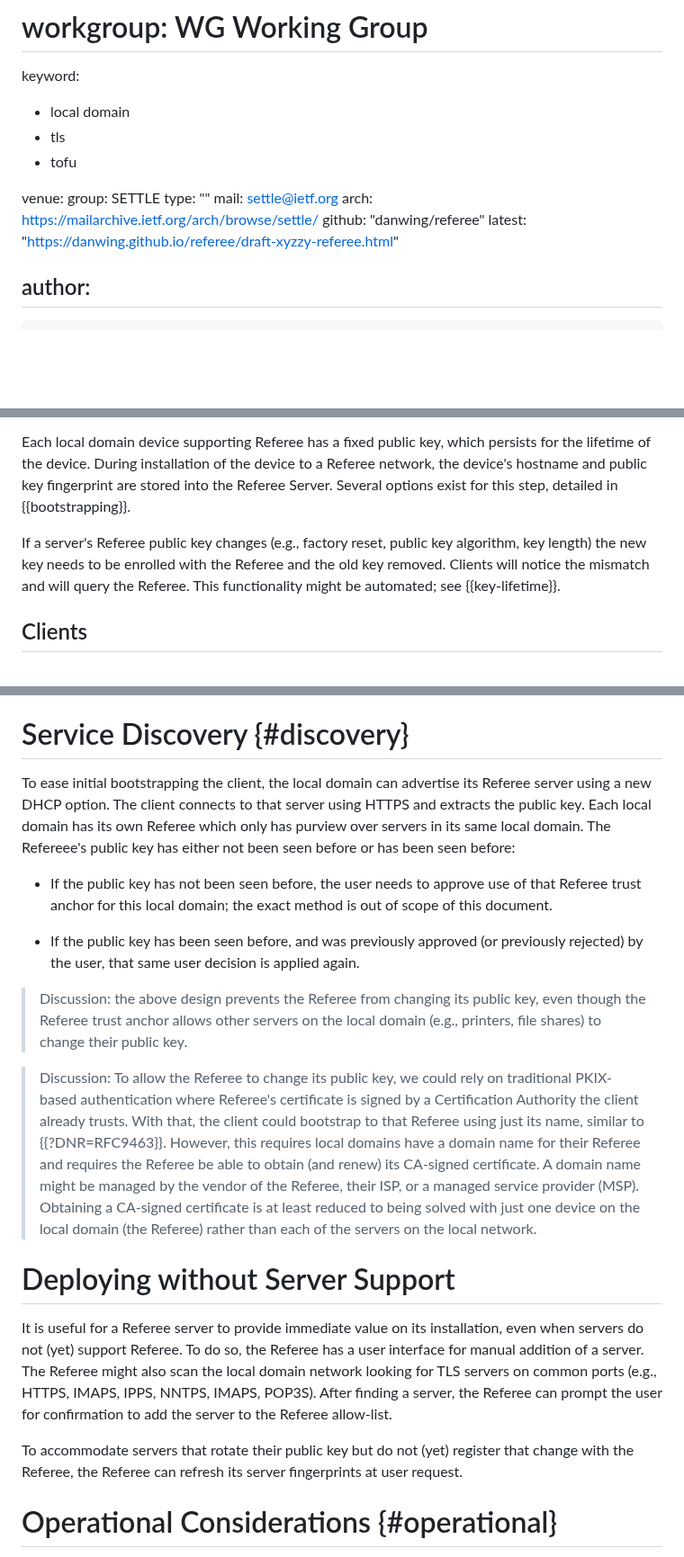
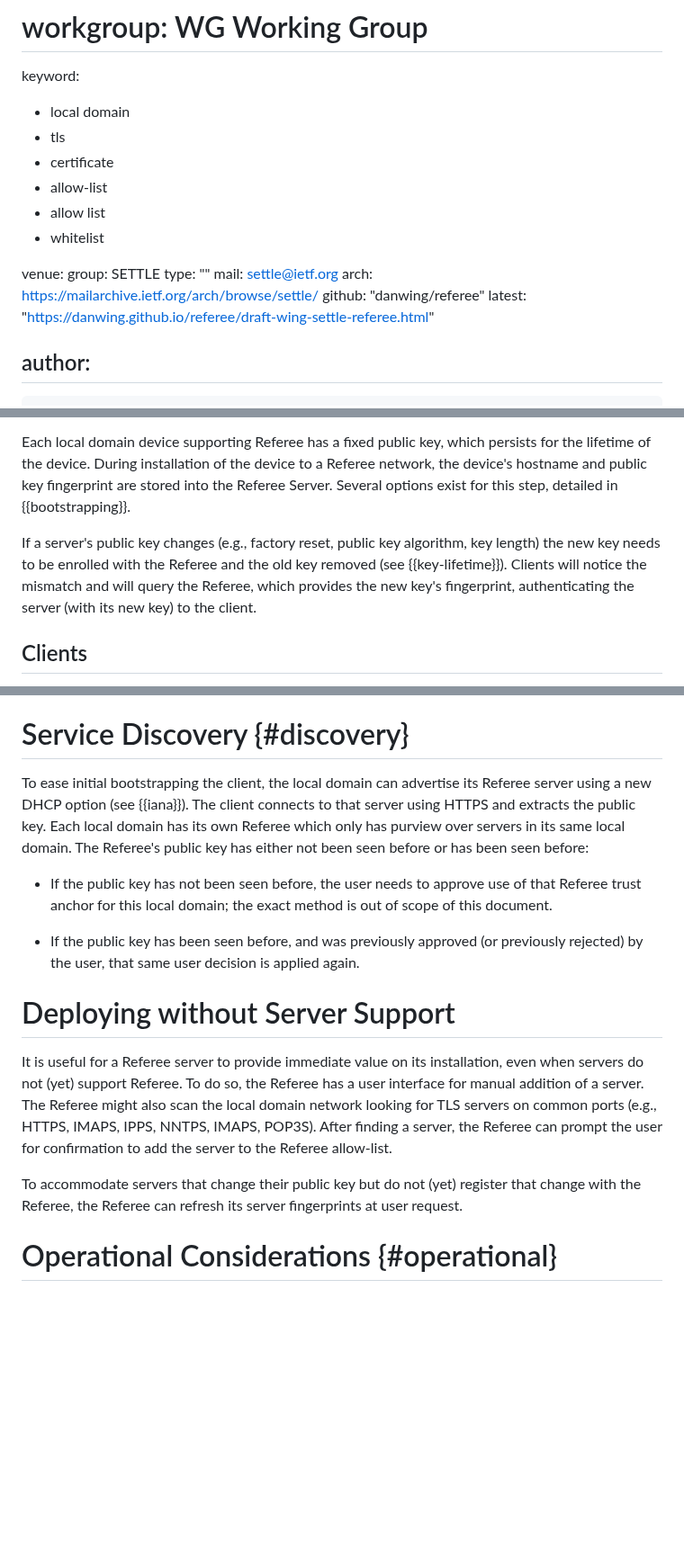
Before and after one commit to danwing/referee, a Markdown page: draft-wing-settle-referee.md, 3 parts joined by grey strips. Shown at 90% size. Drawn GitHub-style; blank space fills up the shorter version.

Commit message:
point at Session Resumption to allow Referee to chnage its public key; spellcheck; revise URL for draft

```diff
--- a/draft-wing-settle-referee.md
+++ b/draft-wing-settle-referee.md
@@ -14,7 +14,11 @@ v: 3
 keyword:
  - local domain
  - tls
- - tofu
+ - certificate
+ - allow-list
+ - allow list
+ - whitelist
+
 
 venue:
   group: SETTLE
@@ -22,7 +26,7 @@ venue:
   mail: settle@ietf.org
   arch: https://mailarchive.ietf.org/arch/browse/settle/
   github: "danwing/referee"
-  latest: "https://danwing.github.io/referee/draft-xyzzy-referee.html"
+  latest: "https://danwing.github.io/referee/draft-wing-settle-referee.html"
 
 author:
  -
@@ -156,11 +157,12 @@ device to a Referee network, the device's hostname and public key
 fingerprint are stored into the Referee Server.  Several options
 exist for this step, detailed in {{bootstrapping}}.
 
-If a server's Referee public key changes (e.g., factory reset,
-public key algorithm, key length) the new key needs
-to be enrolled with the Referee and the old key removed. Clients
-will notice the mismatch and will query the Referee.  This
-functionality might be automated; see {{key-lifetime}}.
+If a server's public key changes (e.g., factory reset, public key
+algorithm, key length) the new key needs to be enrolled with the
+Referee and the old key removed (see {{key-lifetime}}). Clients will
+notice the mismatch and will query the Referee, which provides the
+new key's fingerprint, authenticating the server (with its new
+key) to the client.
 
 ## Clients
 
@@ -298,11 +299,11 @@ connection is made to that address, those are also considered
 # Service Discovery {#discovery}
 
 To ease initial bootstrapping the client, the local domain can
-advertise its Referee server using a new DHCP option.  The client
-connects to that server using HTTPS and extracts the public key.  Each
-local domain has its own Referee which only has purview over servers
-in its same local domain.  The Refereee's public key has either not
-been seen before or has been seen before:
+advertise its Referee server using a new DHCP option (see {{iana}}).
+The client connects to that server using HTTPS and extracts the public
+key.  Each local domain has its own Referee which only has purview
+over servers in its same local domain.  The Referee's public key has
+either not been seen before or has been seen before:
 
 * If the public key has not been seen before, the user needs to
   approve use of that Referee trust anchor for this local domain; the
@@ -311,25 +312,6 @@ been seen before or has been seen before:
 * If the public key has been seen before, and was previously approved
   (or previously rejected) by the user, that same user decision is
   applied again.
-
-
-> Discussion: the above design prevents the Referee from changing its
-  public key, even though the Referee trust anchor allows other
-  servers on the local domain (e.g., printers, file shares) to change
-  their public key.
-
-> Discussion: To allow the Referee to change its public key, we could
-  rely on traditional PKIX-based authentication where Referee's
-  certificate is signed by a Certification Authority the client
-  already trusts.  With that, the client could bootstrap to that
-  Referee using just its name, similar to {{?DNR=RFC9463}}.  However,
-  this requires local domains have a domain name for their Referee and
-  requires the Referee be able to obtain (and renew) its CA-signed
-  certificate.  A domain name might be managed by the vendor of the
-  Referee, their ISP, or a managed service provider (MSP).  Obtaining
-  a CA-signed certificate is at least reduced to being solved with
-  just one device on the local domain (the Referee) rather than each
-  of the servers on the local network.
 
 
 # Deploying without Server Support
@@ -342,7 +324,7 @@ servers on common ports (e.g., HTTPS, IMAPS, IPPS, NNTPS, IMAPS,
 POP3S).  After finding a server, the Referee can prompt the user for
 confirmation to add the server to the Referee allow-list.
 
-To accommodate servers that rotate their public key but do not (yet)
+To accommodate servers that change their public key but do not (yet)
 register that change with the Referee, the Referee can refresh its
 server fingerprints at user request.
 
```
Also changed, not shown: other parts of draft-wing-settle-referee.md (+12 -15 lines).
